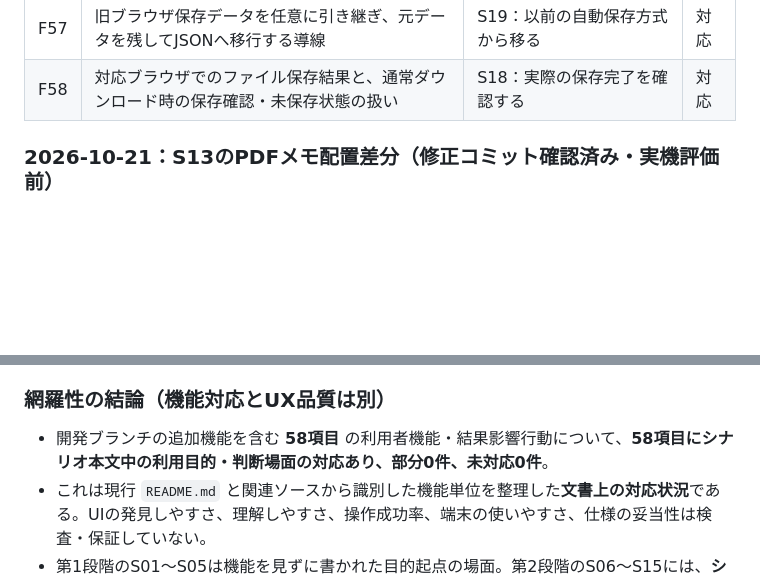
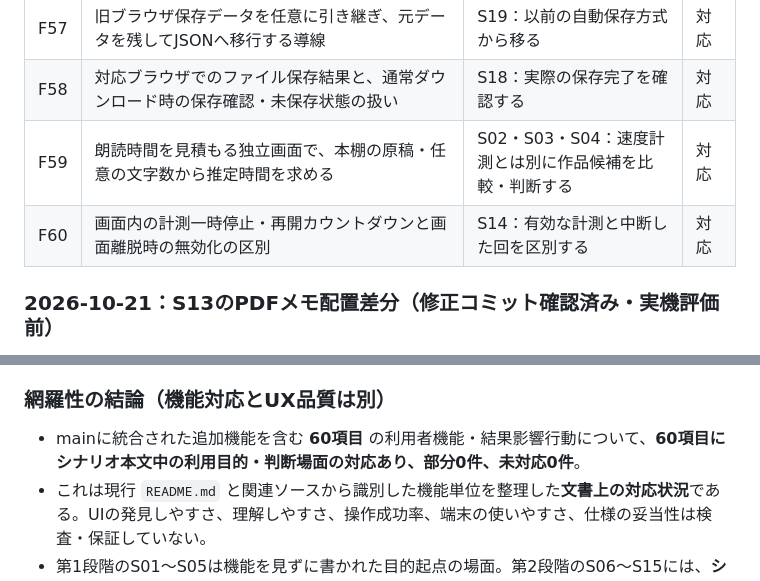
Before and after one commit to rinsan1120/ReadingSupportTool, a Markdown page: docs/User_Scenarios.md, 2 parts joined by grey strips. GitHub-like rendering; blank space fills up the shorter version.

```diff
--- a/docs/User_Scenarios.md
+++ b/docs/User_Scenarios.md
@@ -297,6 +291,8 @@
 | F56 | ユーザーデータJSONの全体入れ替え読込と、未保存変更への確認 | S19：既存作業を守りながら端末を替える | 対応 |
 | F57 | 旧ブラウザ保存データを任意に引き継ぎ、元データを残してJSONへ移行する導線 | S19：以前の自動保存方式から移る | 対応 |
 | F58 | 対応ブラウザでのファイル保存結果と、通常ダウンロード時の保存確認・未保存状態の扱い | S18：実際の保存完了を確認する | 対応 |
+| F59 | 朗読時間を見積もる独立画面で、本棚の原稿・任意の文字数から推定時間を求める | S02・S03・S04：速度計測とは別に作品候補を比較・判断する | 対応 |
+| F60 | 画面内の計測一時停止・再開カウントダウンと画面離脱時の無効化の区別 | S14：有効な計測と中断した回を区別する | 対応 |
 
 ### 2026-10-21：S13のPDFメモ配置差分（修正コミット確認済み・実機評価前）
 
@@ -307,7 +303,7 @@
 
 ### 網羅性の結論（機能対応とUX品質は別）
 
-- 開発ブランチの追加機能を含む **58項目** の利用者機能・結果影響行動について、**58項目にシナリオ本文中の利用目的・判断場面の対応あり、部分0件、未対応0件**。
+- mainに統合された追加機能を含む **60項目** の利用者機能・結果影響行動について、**60項目にシナリオ本文中の利用目的・判断場面の対応あり、部分0件、未対応0件**。
 - これは現行 `README.md` と関連ソースから識別した機能単位を整理した**文書上の対応状況**である。UIの発見しやすさ、理解しやすさ、操作成功率、端末の使いやすさ、仕様の妥当性は検査・保証していない。
 - 第1段階のS01〜S05は機能を見ずに書かれた目的起点の場面。第2段階のS06〜S15には、**シナリオとして自然と考えられるがオーナー未確認の仮説**が含まれる。対応しているから採用済み利用目的だとは扱わない。
 - 実装内部のアルゴリズム、固定値、JSON内部フィールド単位、各種APIの対応分岐、テスト用コード、現状「未対応」と明示された機能は、独立した利用者機能として数えていない。これらが利用者の結果に影響するもの（不正なファイルの保護、注釈位置、誤カウント、非表示通知など）は上記の機能群に集約した。
```
Also changed, not shown: other parts of docs/User_Scenarios.md (+15 -21 lines).
